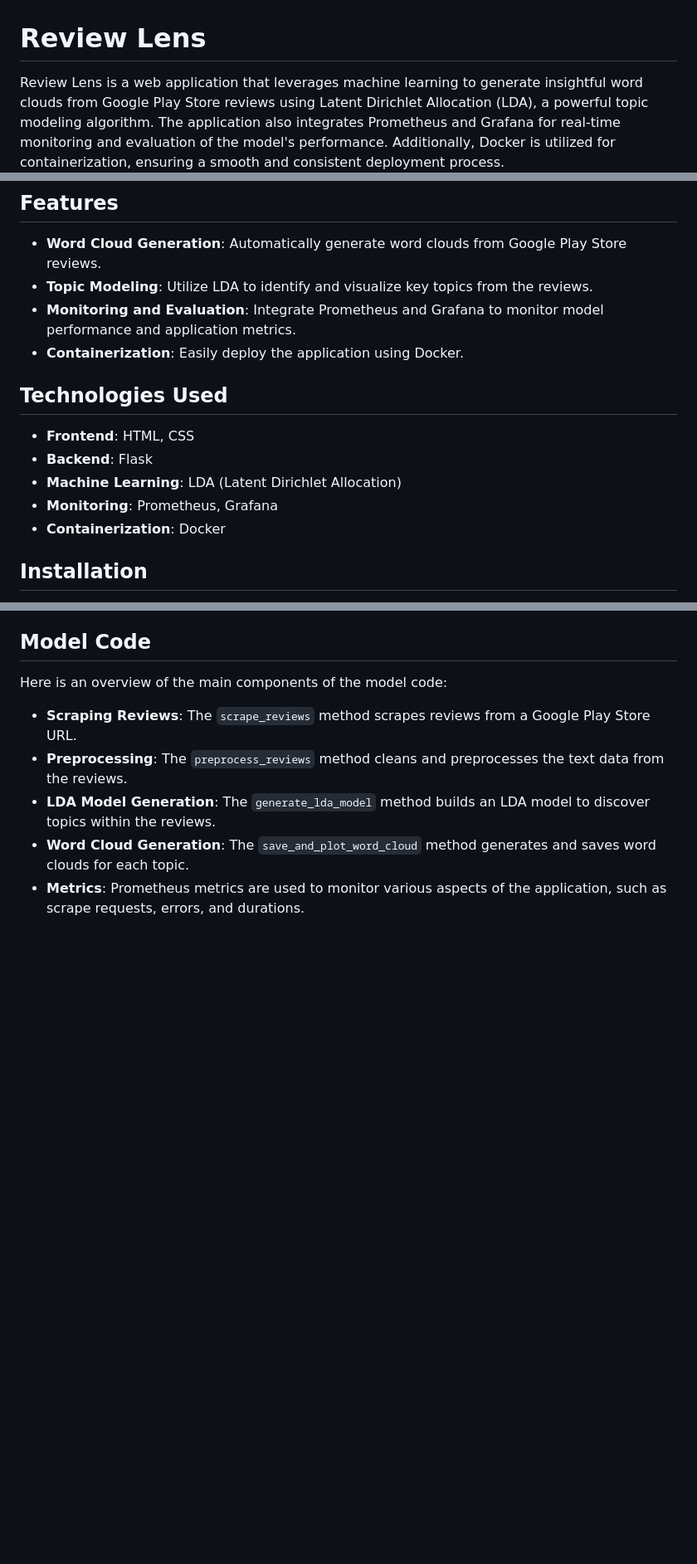
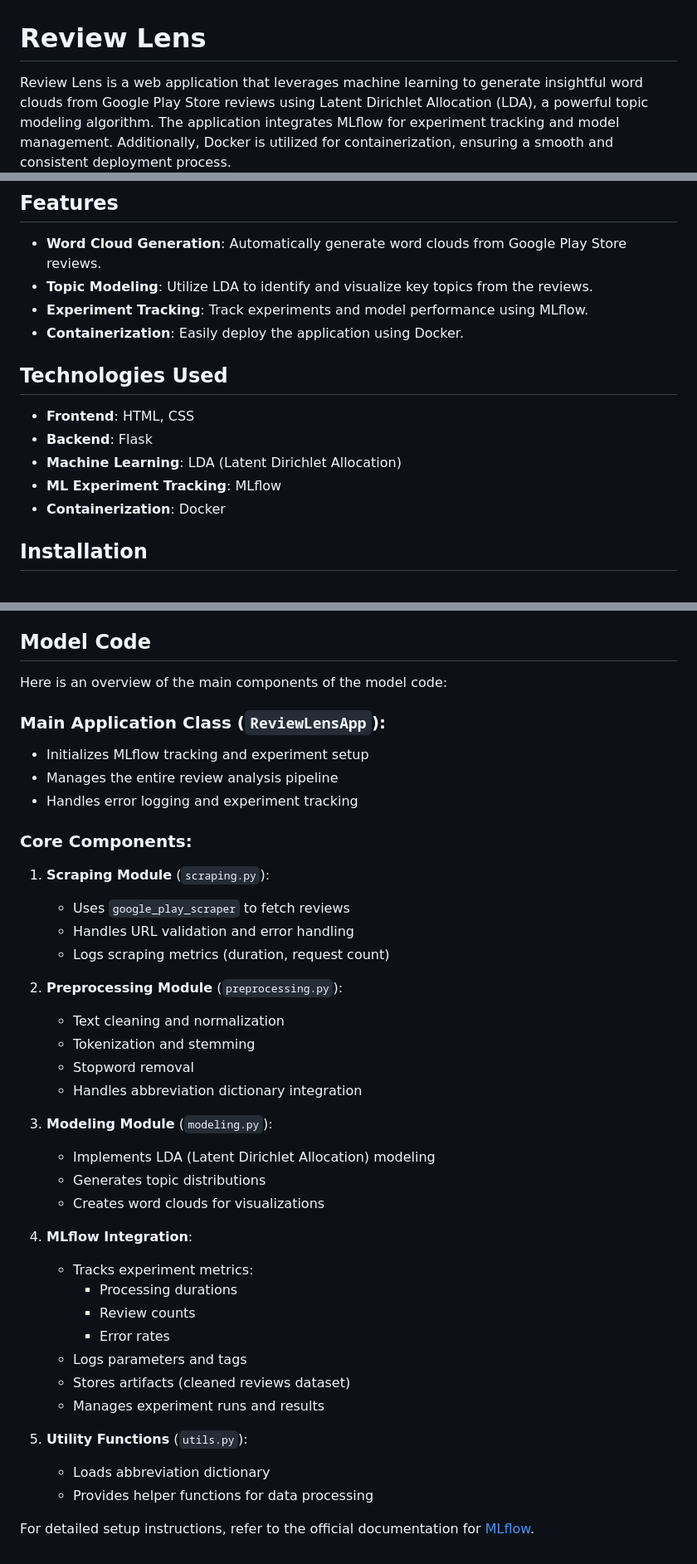
Before and after one commit to nismafaaa/lda-wordcloud-app, a Markdown page: README.md, 3 parts joined by grey strips. Shown: that part at 83% size. GitHub-like rendering; blank space fills up the shorter version.

```diff
--- a/README.md
+++ b/README.md
@@ -1,18 +1,18 @@
 # Review Lens
-Review Lens is a web application that leverages machine learning to generate insightful word clouds from Google Play Store reviews using Latent Dirichlet Allocation (LDA), a powerful topic modeling algorithm. The application also integrates Prometheus and Grafana for real-time monitoring and evaluation of the model's performance. Additionally, Docker is utilized for containerization, ensuring a smooth and consistent deployment process.
+Review Lens is a web application that leverages machine learning to generate insightful word clouds from Google Play Store reviews using Latent Dirichlet Allocation (LDA), a powerful topic modeling algorithm. The application integrates MLflow for experiment tracking and model management. Additionally, Docker is utilized for containerization, ensuring a smooth and consistent deployment process.
 ![Review Lens](images/review_lens_ui.png)
 
 ## Features
 - **Word Cloud Generation**: Automatically generate word clouds from Google Play Store reviews.
 - **Topic Modeling**: Utilize LDA to identify and visualize key topics from the reviews.
-- **Monitoring and Evaluation**: Integrate Prometheus and Grafana to monitor model performance and application metrics.
+- **Experiment Tracking**: Track experiments and model performance using MLflow.
 - **Containerization**: Easily deploy the application using Docker.
 
 ## Technologies Used
 - **Frontend**: HTML, CSS
 - **Backend**: Flask
 - **Machine Learning**: LDA (Latent Dirichlet Allocation)
-- **Monitoring**: Prometheus, Grafana
+- **ML Experiment Tracking**: MLflow
 - **Containerization**: Docker
 
 ## Installation
@@ -68,8 +70,40 @@ For detailed setup instructions, refer to the official documentation for [Promet
 
 ## Model Code
 Here is an overview of the main components of the model code:
-- **Scraping Reviews**: The `scrape_reviews` method scrapes reviews from a Google Play Store URL.
-- **Preprocessing**: The `preprocess_reviews` method cleans and preprocesses the text data from the reviews.
-- **LDA Model Generation**: The `generate_lda_model` method builds an LDA model to discover topics within the reviews.
-- **Word Cloud Generation**: The `save_and_plot_word_cloud` method generates and saves word clouds for each topic.
-- **Metrics**: Prometheus metrics are used to monitor various aspects of the application, such as scrape requests, errors, and durations.
+
+### Main Application Class (`ReviewLensApp`):
+- Initializes MLflow tracking and experiment setup
+- Manages the entire review analysis pipeline
+- Handles error logging and experiment tracking
+
+### Core Components:
+1. **Scraping Module** (`scraping.py`):
+   - Uses `google_play_scraper` to fetch reviews
+   - Handles URL validation and error handling
+   - Logs scraping metrics (duration, request count)
+
+2. **Preprocessing Module** (`preprocessing.py`):
+   - Text cleaning and normalization
+   - Tokenization and stemming
+   - Stopword removal
+   - Handles abbreviation dictionary integration
+
+3. **Modeling Module** (`modeling.py`):
+   - Implements LDA (Latent Dirichlet Allocation) modeling
+   - Generates topic distributions
+   - Creates word clouds for visualizations
+
+4. **MLflow Integration**:
+   - Tracks experiment metrics:
+     - Processing durations
+     - Review counts
+     - Error rates
+   - Logs parameters and tags
+   - Stores artifacts (cleaned reviews dataset)
+   - Manages experiment runs and results
+
+5. **Utility Functions** (`utils.py`):
+   - Loads abbreviation dictionary
+   - Provides helper functions for data processing
+
+For detailed setup instructions, refer to the official documentation for [MLflow](https://mlflow.org/docs/latest/index.html).
```
Also changed, not shown: other parts of README.md (+29 -27 lines), images/mlflow_experiments.png (added), images/mlflow_runs.png (added), 16 other files.
